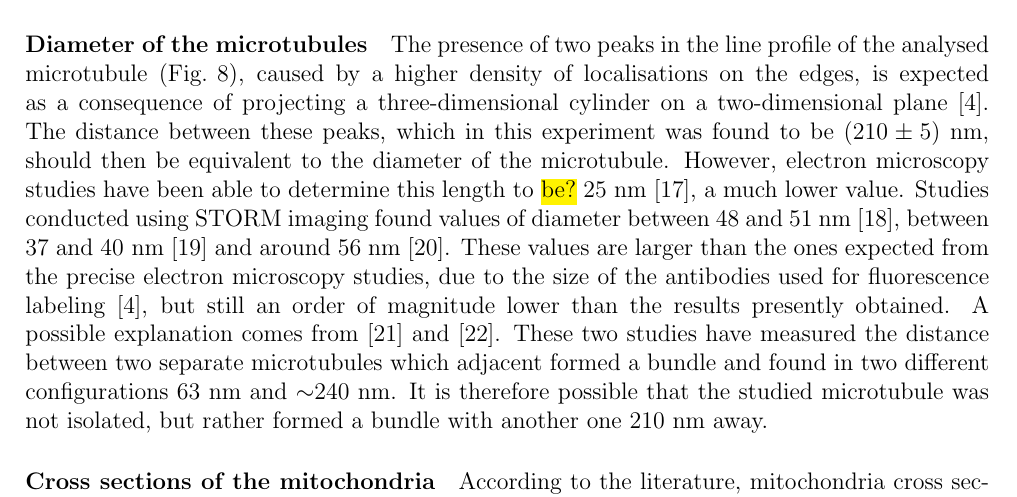
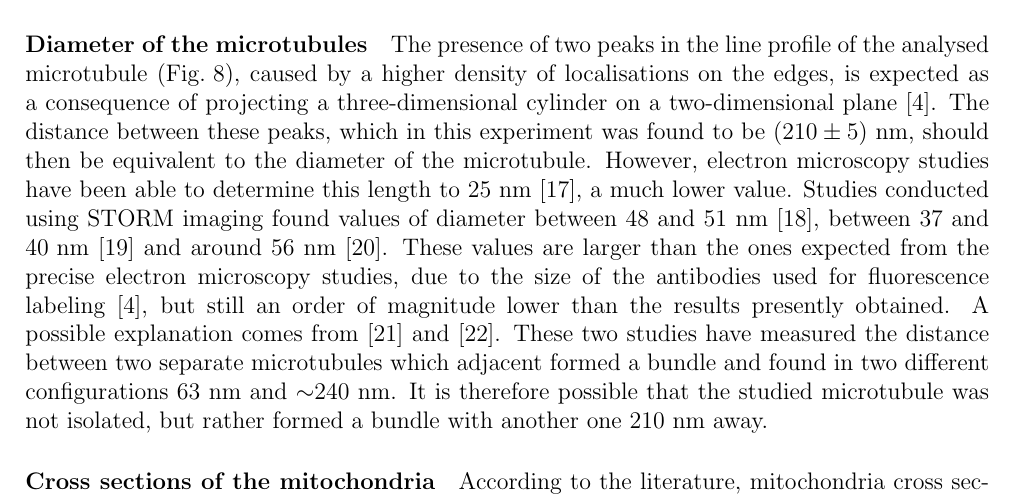
Before and after one commit to TomVdt/TPIII, a LaTeX document (03-microscopie-fluorescence/rapport.tex, which reads 03-microscopie-fluorescence/sections/3-discussion.tex): part of page 10 of 15, cut so that both start at the same text. Compiled offline with pdfLaTeX.

Commit message:
Perfect alignment

```diff
--- a/03-microscopie-fluorescence/sections/3-discussion.tex
+++ b/03-microscopie-fluorescence/sections/3-discussion.tex
@@ -18,7 +18,7 @@ The same observations apply to the drifting in the $z$ direction: for short acqu
 \paragraph{Diameter of the microtubules}
 The presence of two peaks in the line profile of the analysed microtubule (\autoref{fig:microtubules_width}), caused by a higher density of localisations on the edges, is expected as a consequence of projecting a three-dimensional cylinder on a two-dimensional plane \cite{douglass_notice_2023}.
 The distance between these peaks, which in this experiment was found to be $(210 \pm 5)$ nm, should then be equivalent to the diameter of the microtubule.
-However, electron microscopy studies have been able to determine this length to \hl{be?} 25 nm \cite{moores_electron_2008}, a much lower value.
+However, electron microscopy studies have been able to determine this length to 25 nm \cite{moores_electron_2008}, a much lower value.
 Studies conducted using STORM imaging found values of diameter between 48 and 51 nm \cite{bharadwaj_advancing_2024}, between 37 and \mbox{40 nm} \cite{douglass_super-resolution_2016} and around 56 nm \cite{bates_multicolor_2007}.
 These values are larger than the ones expected from the precise electron microscopy studies, due to the size of the antibodies used for fluorescence labeling \cite{douglass_notice_2023}, but still an order of magnitude lower than the results presently obtained.
 A possible explanation comes from \cite{dong_stochastic_2015} and \cite{wang_blind_2017}.
```
Also changed, not shown: 03-microscopie-fluorescence/figures/comparison_mu.pdf, 03-microscopie-fluorescence/figures/comparison_sigma.pdf, 1 other file.
